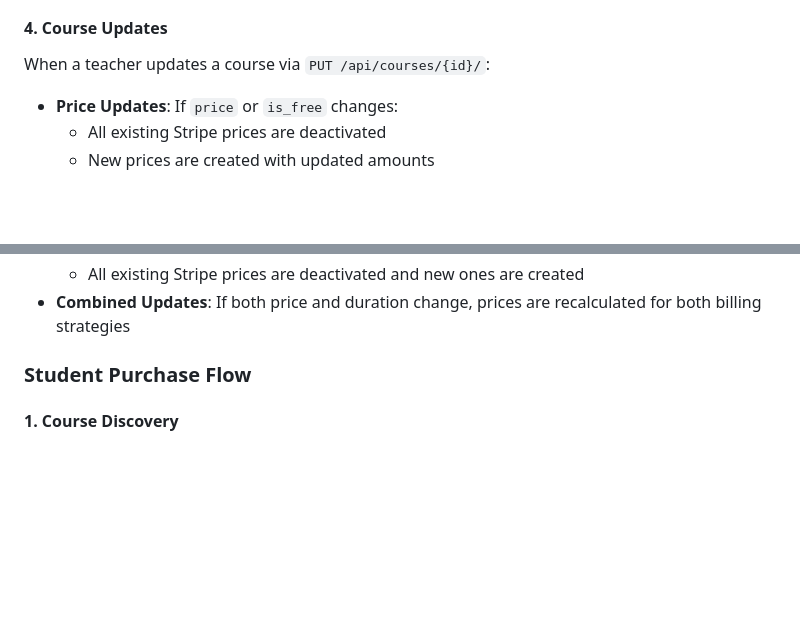
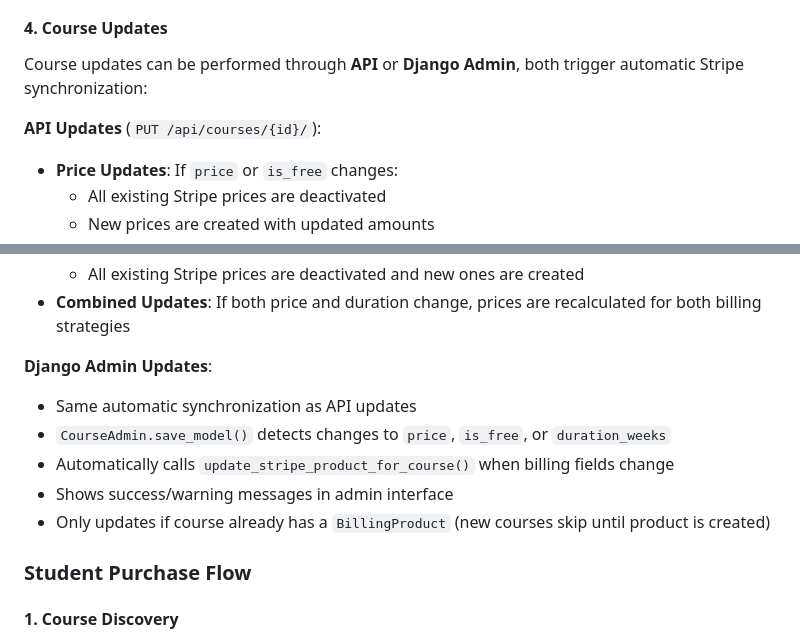
Before and after one commit to esaatech/esaaedu-backend, a Markdown page: billings/docs/billing_flow.md, 2 parts joined by grey strips. Drawn GitHub-style; blank space fills up the shorter version.

```diff
--- a/billings/docs/billing_flow.md
+++ b/billings/docs/billing_flow.md
@@ -142,7 +142,10 @@ This document describes the billing flow for Little Learners Tech platform using
 - Course appears in public course listing
 
 #### 4. Course Updates
-When a teacher updates a course via `PUT /api/courses/{id}/`:
+
+Course updates can be performed through **API** or **Django Admin**, both trigger automatic Stripe synchronization:
+
+**API Updates** (`PUT /api/courses/{id}/`):
 - **Price Updates**: If `price` or `is_free` changes:
   - All existing Stripe prices are deactivated
   - New prices are created with updated amounts
@@ -157,6 +160,13 @@ When a teacher updates a course via `PUT /api/courses/{id}/`:
     - Only one-time payment option remains
   - All existing Stripe prices are deactivated and new ones are created
 - **Combined Updates**: If both price and duration change, prices are recalculated for both billing strategies
+
+**Django Admin Updates**:
+- Same automatic synchronization as API updates
+- `CourseAdmin.save_model()` detects changes to `price`, `is_free`, or `duration_weeks`
+- Automatically calls `update_stripe_product_for_course()` when billing fields change
+- Shows success/warning messages in admin interface
+- Only updates if course already has a `BillingProduct` (new courses skip until product is created)
 
 
 
```
Also changed, not shown: courses/docs/course_creation_flow.md (+29 -2 lines).
